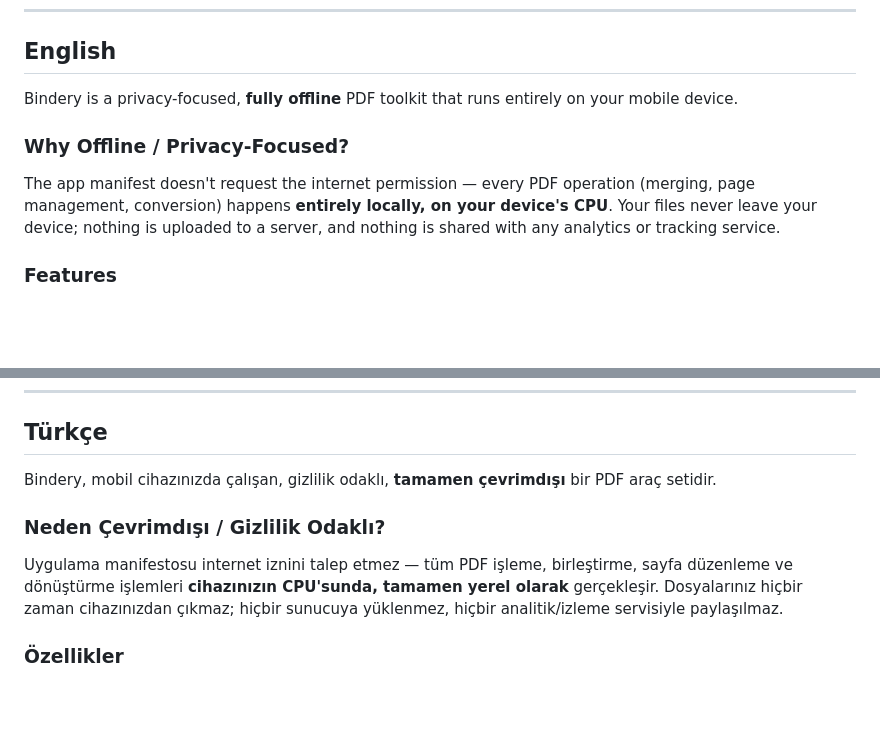
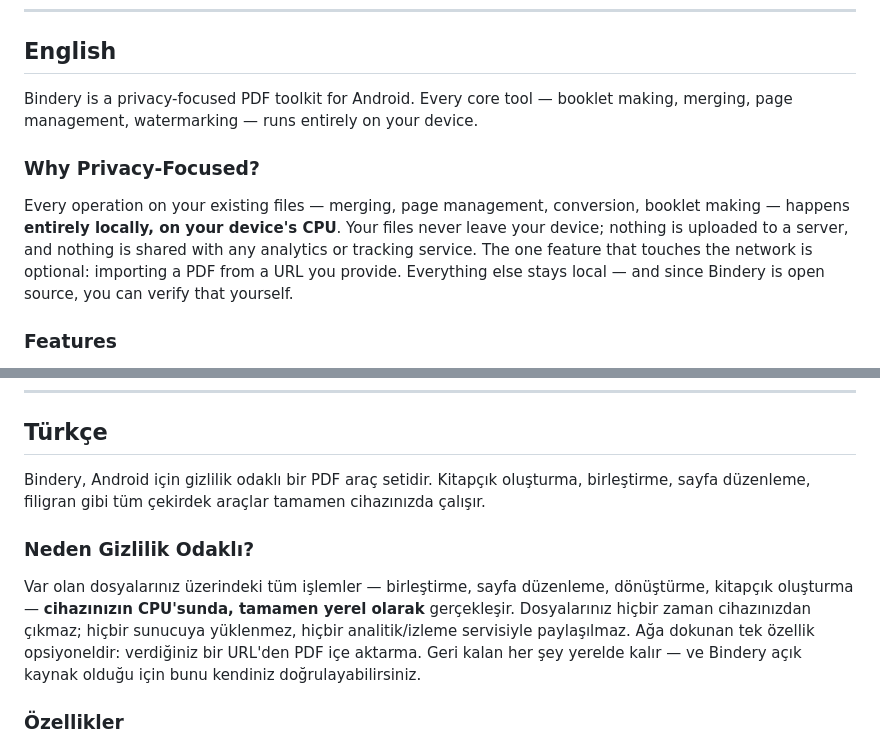
Before and after one commit to YUSAKRU/bindery, a Markdown page: README.md, 2 parts joined by grey strips. GitHub-like rendering; blank space fills up the shorter version.

Commit message:
docs: correct offline/internet-permission claim in README
The README claimed the app manifest doesn't request the INTERNET
permission and that every operation happens locally with nothing ever
sent anywhere. That's inaccurate — the app ships a real, shipped
URL-based PDF import feature (downloadPdfFromUrl), so INTERNET is
declared and used for that one optional feature. Corrected both EN and
TR sections to describe this accurately instead of claiming full
offline operation.

Co-Authored-By: Claude Sonnet 5 <noreply@anthropic.com>

```diff
--- a/README.md
+++ b/README.md
@@ -9,11 +9,11 @@
 <a name="-english"></a>
 ## English
 
-Bindery is a privacy-focused, **fully offline** PDF toolkit that runs entirely on your mobile device.
+Bindery is a privacy-focused PDF toolkit for Android. Every core tool — booklet making, merging, page management, watermarking — runs entirely on your device.
 
-### Why Offline / Privacy-Focused?
+### Why Privacy-Focused?
 
-The app manifest doesn't request the internet permission — every PDF operation (merging, page management, conversion) happens **entirely locally, on your device's CPU**. Your files never leave your device; nothing is uploaded to a server, and nothing is shared with any analytics or tracking service.
+Every operation on your existing files — merging, page management, conversion, booklet making — happens **entirely locally, on your device's CPU**. Your files never leave your device; nothing is uploaded to a server, and nothing is shared with any analytics or tracking service. The one feature that touches the network is optional: importing a PDF from a URL you provide. Everything else stays local — and since Bindery is open source, you can verify that yourself.
 
 ### Features
 
@@ -83,11 +83,11 @@ This project is licensed under **GPL-3.0**. See [`LICENSE`](LICENSE) for the ful
 <a name="-türkçe"></a>
 ## Türkçe
 
-Bindery, mobil cihazınızda çalışan, gizlilik odaklı, **tamamen çevrimdışı** bir PDF araç setidir.
+Bindery, Android için gizlilik odaklı bir PDF araç setidir. Kitapçık oluşturma, birleştirme, sayfa düzenleme, filigran gibi tüm çekirdek araçlar tamamen cihazınızda çalışır.
 
-### Neden Çevrimdışı / Gizlilik Odaklı?
+### Neden Gizlilik Odaklı?
 
-Uygulama manifestosu internet iznini talep etmez — tüm PDF işleme, birleştirme, sayfa düzenleme ve dönüştürme işlemleri **cihazınızın CPU'sunda, tamamen yerel olarak** gerçekleşir. Dosyalarınız hiçbir zaman cihazınızdan çıkmaz; hiçbir sunucuya yüklenmez, hiçbir analitik/izleme servisiyle paylaşılmaz.
+Var olan dosyalarınız üzerindeki tüm işlemler — birleştirme, sayfa düzenleme, dönüştürme, kitapçık oluşturma — **cihazınızın CPU'sunda, tamamen yerel olarak** gerçekleşir. Dosyalarınız hiçbir zaman cihazınızdan çıkmaz; hiçbir sunucuya yüklenmez, hiçbir analitik/izleme servisiyle paylaşılmaz. Ağa dokunan tek özellik opsiyoneldir: verdiğiniz bir URL'den PDF içe aktarma. Geri kalan her şey yerelde kalır — ve Bindery açık kaynak olduğu için bunu kendiniz doğrulayabilirsiniz.
 
 ### Özellikler
 
```
